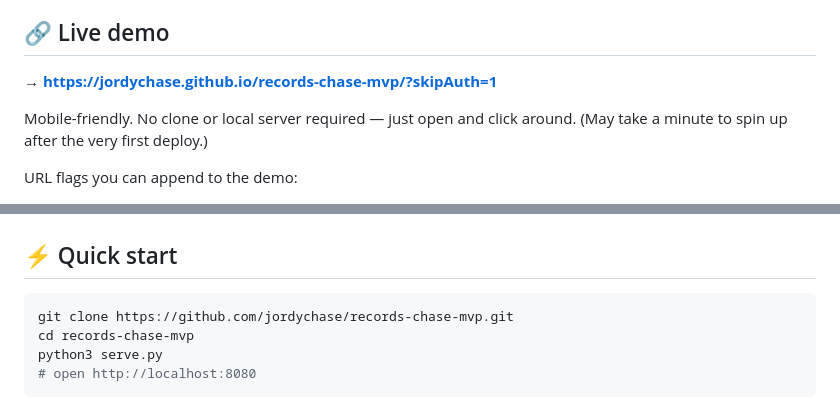
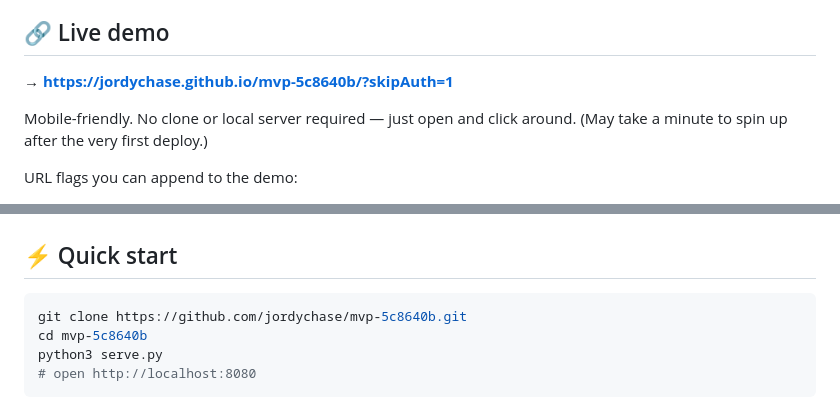
Before and after one commit to jordychase/mvp-5c8640b, a Markdown page: README.md, 2 parts joined by grey strips. Rendered like a GitHub page.

Commit message:
docs: update URLs after repo rename to obscure slug

````diff
--- a/README.md
+++ b/README.md
@@ -6,7 +6,7 @@ A clickable, fixture-driven prototype. No backend, no build step, no auth — ju
 
 ## 🔗 Live demo
 
-**→ [https://jordychase.github.io/records-chase-mvp/?skipAuth=1](https://jordychase.github.io/records-chase-mvp/?skipAuth=1)**
+**→ [https://jordychase.github.io/mvp-5c8640b/?skipAuth=1](https://jordychase.github.io/mvp-5c8640b/?skipAuth=1)**
 
 Mobile-friendly. No clone or local server required — just open and click around. (May take a minute to spin up after the very first deploy.)
 
@@ -32,8 +32,8 @@ Example: `?skipAuth=1&tab=1#/cases/pat_1001` opens the AI Chart Review for Marcu
 ## ⚡ Quick start
 
 ```bash
-git clone https://github.com/jordychase/records-chase-mvp.git
-cd records-chase-mvp
+git clone https://github.com/jordychase/mvp-5c8640b.git
+cd mvp-5c8640b
 python3 serve.py
 # open http://localhost:8080
 ```
````
Also changed, not shown: other parts of README.md (+1 -1 lines).
